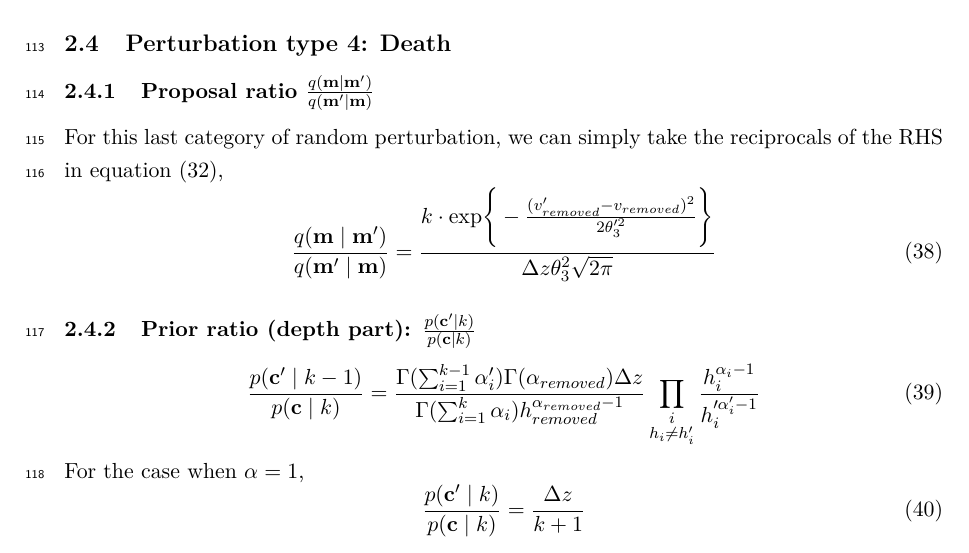
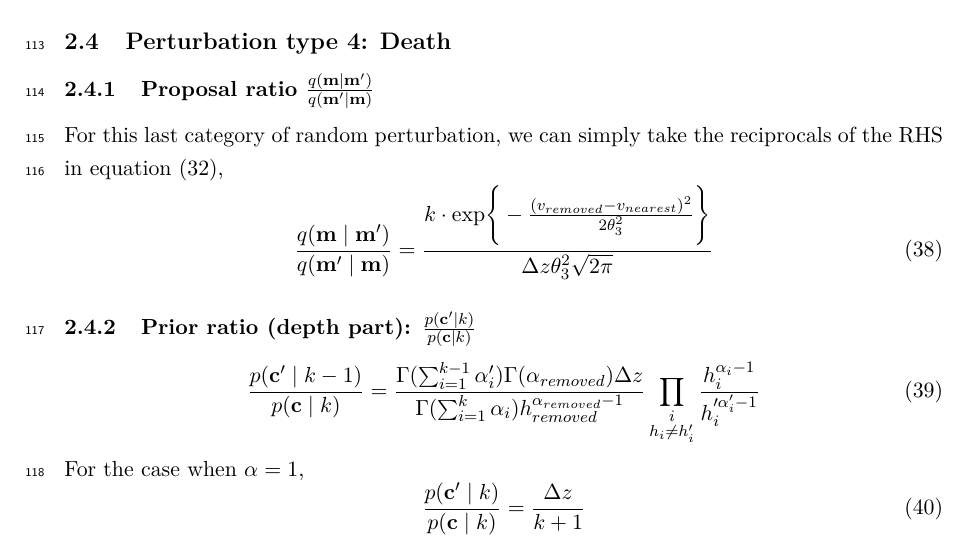
Before and after one commit to fmagrini/bayes-bay, a LaTeX document (refs/maths.tex): part of page 7 of 7, cut so that both start at the same text. Compiled offline with pdfLaTeX.

Commit message:
docs: minor formula fix

```diff
--- a/refs/maths.tex
+++ b/refs/maths.tex
@@ -294,7 +294,7 @@ For the case when $\alpha=1$,
 
 For this last category of random perturbation, we can simply take the reciprocals of the RHS in equation (\ref{eq:proposal_ratio_birth}),
 \begin{equation} \label{eq:proposal_ratio_death}
-	\frac{q(\bf m\mid \bf m')}{q(\bf m'\mid \bf m)} = \frac{k\cdot\mbox{exp}\Bigg\lbrace-\frac{(v_{removed}'-v_{removed})^2}{2\theta_3'^2}\Bigg\rbrace}{\Delta z\theta_3^2\sqrt{2\pi}}
+	\frac{q(\bf m\mid \bf m')}{q(\bf m'\mid \bf m)} = \frac{k\cdot\mbox{exp}\Bigg\lbrace-\frac{(v_{removed}-v_{nearest})^2}{2\theta_3^2}\Bigg\rbrace}{\Delta z\theta_3^2\sqrt{2\pi}}
 \end{equation}
 
 \subsubsection{Prior ratio (depth part): $\frac{p({\bf c'}\mid k)}{p({\bf c}\mid k)}$}
```
Also changed, not shown: refs/maths.tex (2 more changed lines), 1 other file.
